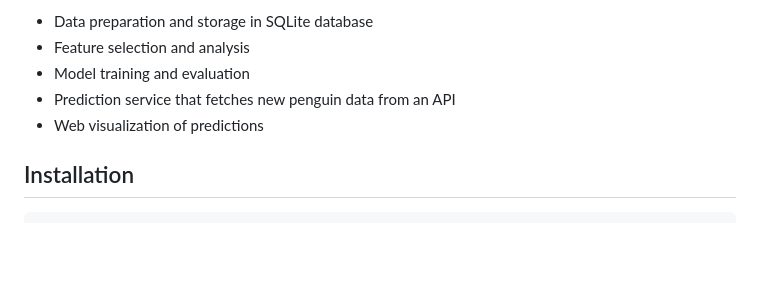
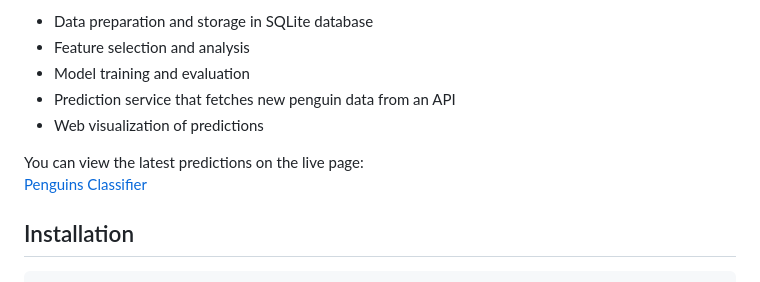
Before and after one commit to Lpiziks2/penguins-classifier, a Markdown page: README.md, the part around the change. GitHub-like rendering; blank space fills up the shorter version.

```diff
--- a/README.md
+++ b/README.md
@@ -11,6 +11,10 @@ This project uses the Palmer Penguins dataset to build a classifier that can ide
 - Model training and evaluation
 - Prediction service that fetches new penguin data from an API
 - Web visualization of predictions
+
+You can view the latest predictions on the live page:
+[Penguins Classifier](https://lpiziks2.github.io/penguins-classifier/)
+
 
 ## Installation
 
```
